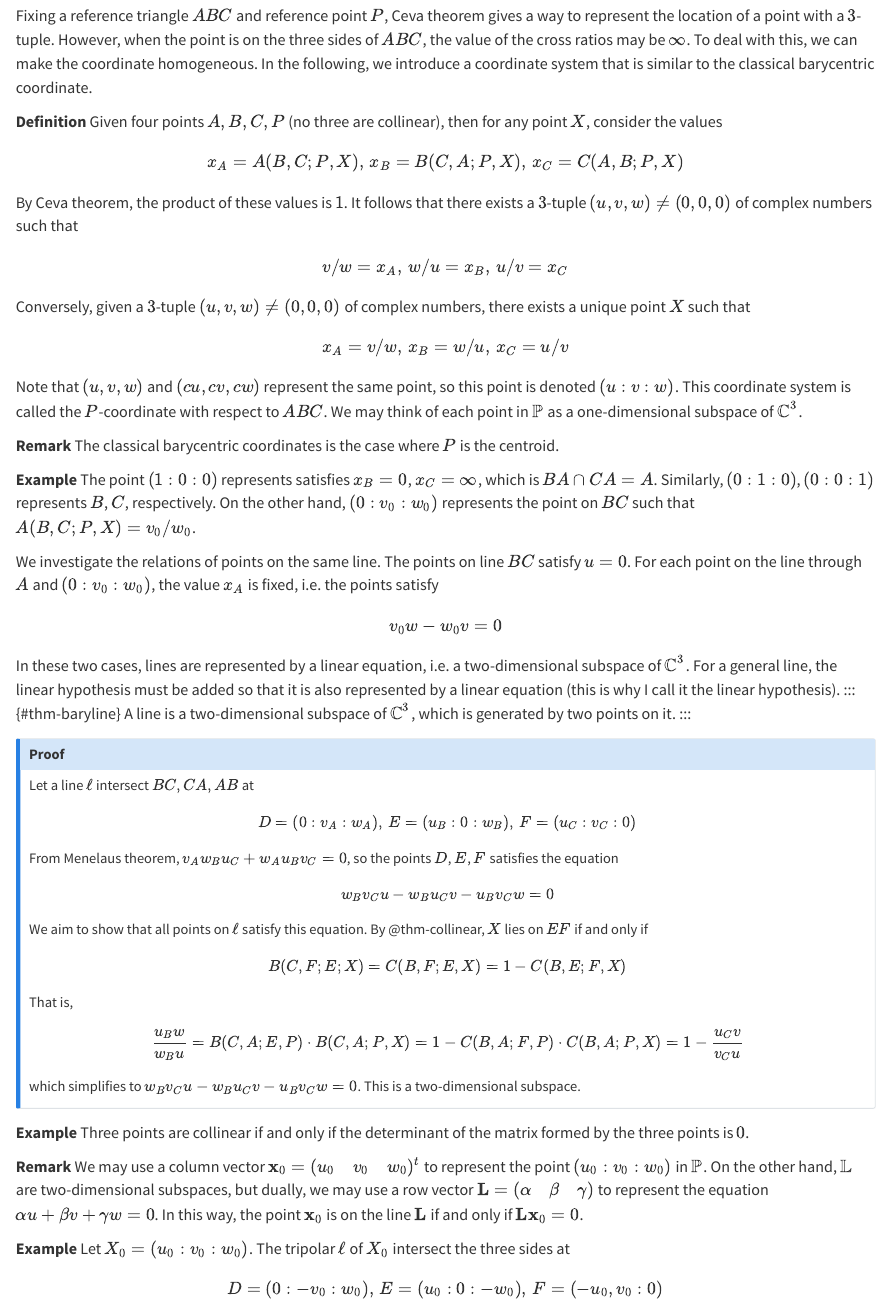
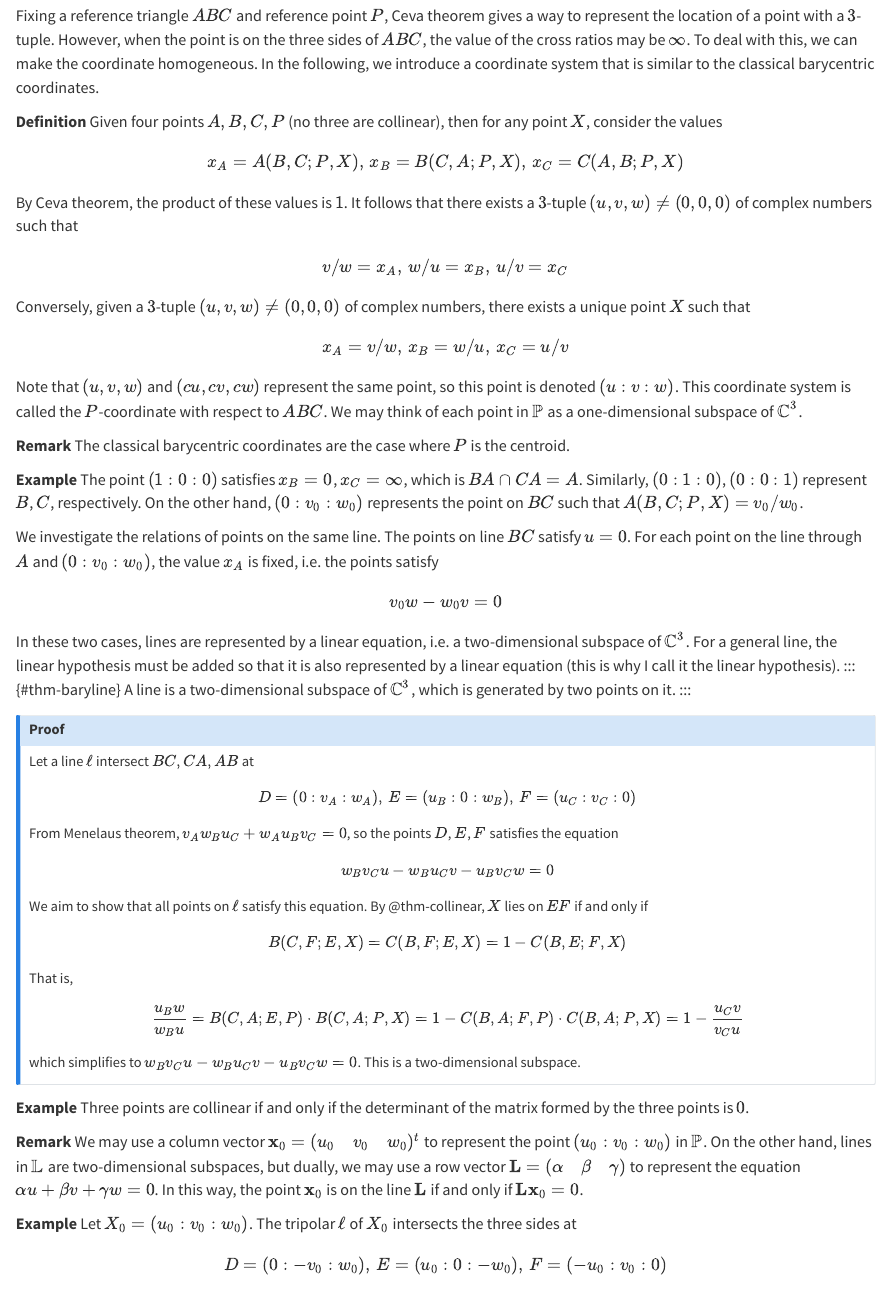
Before and after one commit to ckliao914/Plane-Geometry, a Quarto document (en/ch4.qmd): the page in a window 1100 px wide, from 780 px down. Rendered offline with R 4.5, knitr and Pandoc in place of Quarto, with nearby package versions.

Commit message:
Update ch4.qmd

```diff
--- a/en/ch4.qmd
+++ b/en/ch4.qmd
@@ -31,7 +31,7 @@ Most assertions are provable without the linear hypothesis, but some problems ar
 Suppose that $F$ satisfies $F^\times\simeq \mathbb{C}^\times$, then for a given prime $p$, there are $p$ $p$-th roots of unity, i.e. there are $p$ solutions to the equation $x^p=1$, so $F$ is not of characteristic $p$ (otherwise the only solution of $0=x^p-1=(x-1)^p$ is $x=1$, which has multiplicity $p$). We conclude that $F$ is of characteristic $0$. Assuming the axiom of choice (Zorn's lemma), we may prove that the algebraic closure of $F$ is isomorphic to $\mathbb{C}$, so we may embed $\mathcal{P}_F$ into $\mathcal{P}_\mathbb{C}$. This is another way to force the linear hypothesis, but some points may not be in the original set of points $\mathbb{P}=\mathbb{P}^2(F)$.
 :::
 
-Fixing a reference triangle $ABC$ and reference point $P$, Ceva theorem gives a way to represent the location of a point with a $3$-tuple. However, when the point is on the three sides of $ABC$, the value of the cross ratios may be $\infty$. To deal with this, we can make the coordinate homogeneous. In the following, we introduce a coordinate system that is similar to the classical barycentric coordinate.
+Fixing a reference triangle $ABC$ and reference point $P$, Ceva theorem gives a way to represent the location of a point with a $3$-tuple. However, when the point is on the three sides of $ABC$, the value of the cross ratios may be $\infty$. To deal with this, we can make the coordinate homogeneous. In the following, we introduce a coordinate system that is similar to the classical barycentric coordinates.
 
 :::{.unnumbered-env}
 **Definition**
@@ -52,12 +52,12 @@ Note that $(u,v,w)$ and $(cu,cv,cw)$ represent the same point, so this point is
 
 :::{.unnumbered-env}
 **Remark**
-The classical barycentric coordinates is the case where $P$ is the centroid.
+The classical barycentric coordinates are the case where $P$ is the centroid.
 :::
 
 :::{.unnumbered-env}
 **Example**
-The point $(1:0:0)$ represents satisfies $x_B=0$, $x_C=\infty$, which is $BA\cap CA=A$. Similarly, $(0:1:0)$, $(0:0:1)$ represents $B$, $C$, respectively. On the other hand, $(0:v_0:w_0)$ represents the point on $BC$ such that $A(B,C;P,X)=v_0/w_0$.
+The point $(1:0:0)$ satisfies $x_B=0$, $x_C=\infty$, which is $BA\cap CA=A$. Similarly, $(0:1:0)$, $(0:0:1)$ represent $B$, $C$, respectively. On the other hand, $(0:v_0:w_0)$ represents the point on $BC$ such that $A(B,C;P,X)=v_0/w_0$.
 :::
 
 We investigate the relations of points on the same line. The points on line $BC$ satisfy $u=0$. For each point on the line through $A$ and $(0:v_0:w_0)$, the value $x_A$ is fixed, i.e. the points satisfy
@@ -95,13 +95,13 @@ Three points are collinear if and only if the determinant of the matrix formed b
 
 :::{.unnumbered-env}
 **Remark**
-We may use a column vector $\mathbf{x}_0=(u_0\quad v_0\quad w_0)^t$ to represent the point $(u_0:v_0:w_0)$ in $\mathbb{P}$. On the other hand, $\mathbb{L}$ are two-dimensional subspaces, but dually, we may use a row vector $\mathbf{L}=(\alpha\quad\beta\quad\gamma)$ to represent the equation $\alpha u+\beta v+\gamma w=0$. In this way, the point $\mathbf{x}_0$ is on the line $\mathbf{L}$ if and only if $\mathbf{L}\mathbf{x}_0=0$.
+We may use a column vector $\mathbf{x}_0=(u_0\quad v_0\quad w_0)^t$ to represent the point $(u_0:v_0:w_0)$ in $\mathbb{P}$. On the other hand, lines in $\mathbb{L}$ are two-dimensional subspaces, but dually, we may use a row vector $\mathbf{L}=(\alpha\quad\beta\quad\gamma)$ to represent the equation $\alpha u+\beta v+\gamma w=0$. In this way, the point $\mathbf{x}_0$ is on the line $\mathbf{L}$ if and only if $\mathbf{L}\mathbf{x}_0=0$.
 :::
 
 :::{.unnumbered-env}
 **Example**
-Let $X_0=(u_0:v_0:w_0)$. The tripolar $\ell$ of $X_0$ intersect the three sides at
-$$D=(0:-v_0:w_0),\,E=(u_0:0:-w_0),\,F=(-u_0,v_0:0)$$
+Let $X_0=(u_0:v_0:w_0)$. The tripolar $\ell$ of $X_0$ intersects the three sides at
+$$D=(0:-v_0:w_0),\,E=(u_0:0:-w_0),\,F=(-u_0:v_0:0)$$
 so the equation of $\ell$ is $v_0w_0u+w_0u_0v+u_0v_0w=0$. In other words, the tripolar of $\mathbf{x}_0=(u_0\quad v_0\quad w_0)^t$ is $\mathbf{L}=(v_0w_0\quad w_0u_0\quad u_0v_0)$.
 :::
 
```
Also changed, not shown: en/ch4.qmd (4 more changed lines).
